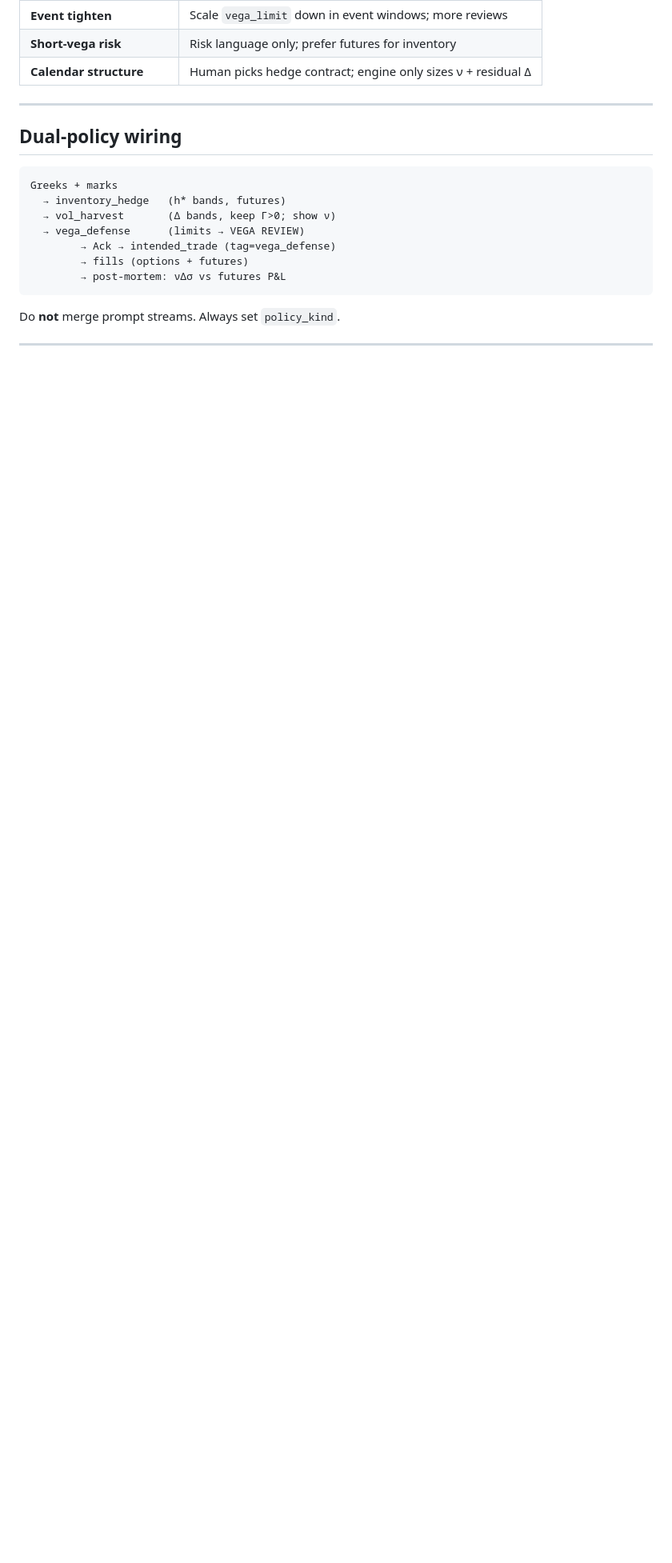
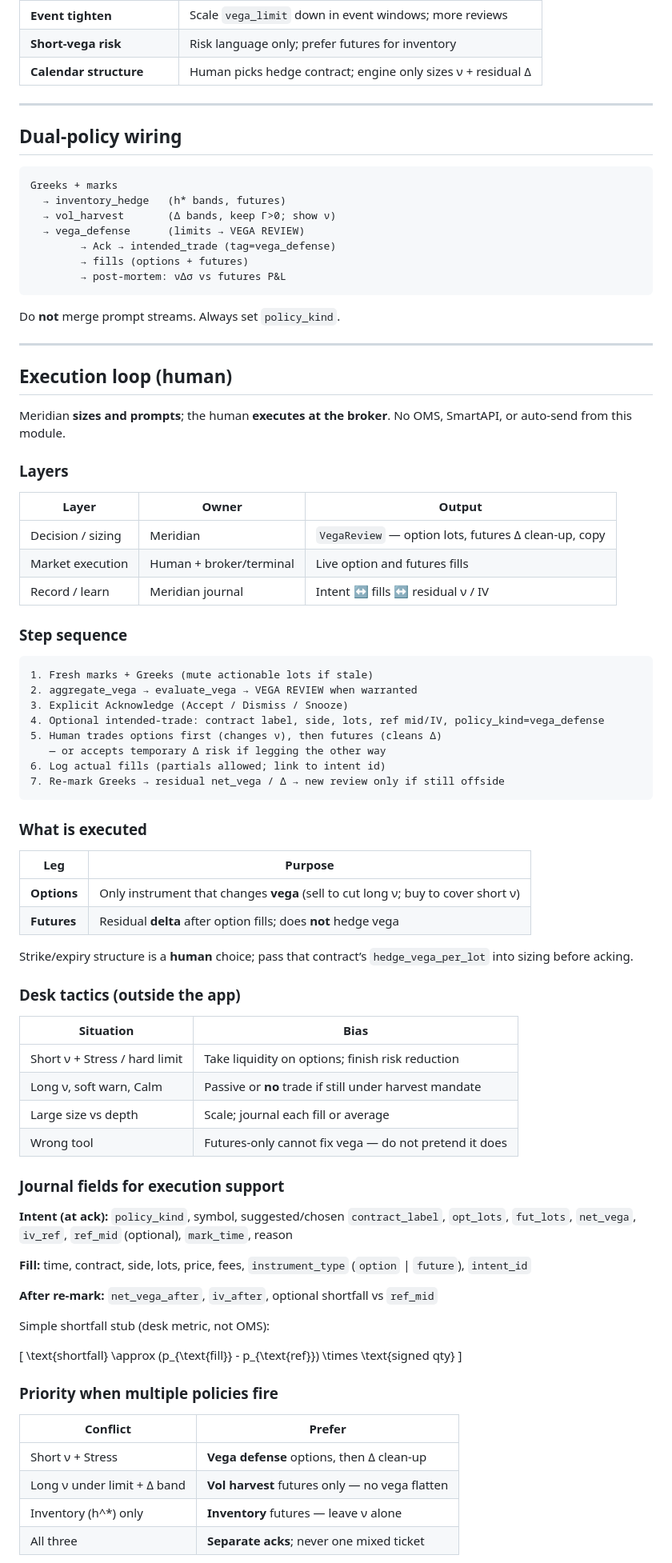
Before and after one commit to sanjaymaverick-cmd/portfolio, a Markdown page: docs/v2/VEGA_HEDGE_SKETCH.md, the part around one of its changes. Shown at 80% size. Drawn GitHub-style; blank space fills up the shorter version.

Commit message:
docs: add human execution loop subsection to vega hedge sketch

````diff
--- a/docs/v2/VEGA_HEDGE_SKETCH.md
+++ b/docs/v2/VEGA_HEDGE_SKETCH.md
@@ -338,3 +338,69 @@ Do **not** merge prompt streams. Always set `policy_kind`.
 
 ---
 
+## Execution loop (human)
+
+Meridian **sizes and prompts**; the human **executes at the broker**. No OMS, SmartAPI, or auto-send from this module.
+
+### Layers
+
+| Layer | Owner | Output |
+|-------|--------|--------|
+| Decision / sizing | Meridian | `VegaReview` — option lots, futures Δ clean-up, copy |
+| Market execution | Human + broker/terminal | Live option and futures fills |
+| Record / learn | Meridian journal | Intent ↔ fills ↔ residual ν / IV |
+
+### Step sequence
+
+```text
+1. Fresh marks + Greeks (mute actionable lots if stale)
+2. aggregate_vega → evaluate_vega → VEGA REVIEW when warranted
+3. Explicit Acknowledge (Accept / Dismiss / Snooze)
+4. Optional intended-trade: contract label, side, lots, ref mid/IV, policy_kind=vega_defense
+5. Human trades options first (changes ν), then futures (cleans Δ)
+   — or accepts temporary Δ risk if legging the other way
+6. Log actual fills (partials allowed; link to intent id)
+7. Re-mark Greeks → residual net_vega / Δ → new review only if still offside
+```
+
+### What is executed
+
+| Leg | Purpose |
+|-----|---------|
+| **Options** | Only instrument that changes **vega** (sell to cut long ν; buy to cover short ν) |
+| **Futures** | Residual **delta** after option fills; does **not** hedge vega |
+
+Strike/expiry structure is a **human** choice; pass that contract’s `hedge_vega_per_lot` into sizing before acking.
+
+### Desk tactics (outside the app)
+
+| Situation | Bias |
+|-----------|------|
+| Short ν + Stress / hard limit | Take liquidity on options; finish risk reduction |
+| Long ν, soft warn, Calm | Passive or **no** trade if still under harvest mandate |
+| Large size vs depth | Scale; journal each fill or average |
+| Wrong tool | Futures-only cannot fix vega — do not pretend it does |
+
+### Journal fields for execution support
+
+**Intent (at ack):** `policy_kind`, symbol, suggested/chosen `contract_label`, `opt_lots`, `fut_lots`, `net_vega`, `iv_ref`, `ref_mid` (optional), `mark_time`, reason
+
+**Fill:** time, contract, side, lots, price, fees, `instrument_type` (`option` \| `future`), `intent_id`
+
+**After re-mark:** `net_vega_after`, `iv_after`, optional shortfall vs `ref_mid`
+
+Simple shortfall stub (desk metric, not OMS):
+
+\[
+\text{shortfall} \approx (p_{\text{fill}} - p_{\text{ref}}) \times \text{signed qty}
+\]
+
+### Priority when multiple policies fire
+
+| Conflict | Prefer |
+|----------|--------|
+| Short ν + Stress | **Vega defense** options, then Δ clean-up |
+| Long ν under limit + Δ band | **Vol harvest** futures only — no vega flatten |
+| Inventory \(h^*\) only | **Inventory** futures — leave ν alone |
+| All three | **Separate acks**; never one mixed ticket |
+
````
Also changed, not shown: other parts of docs/v2/VEGA_HEDGE_SKETCH.md (+20 -0 lines).
